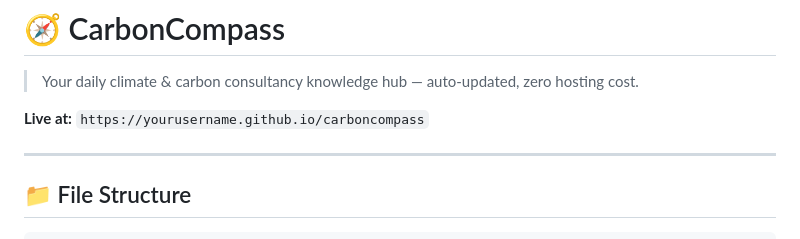
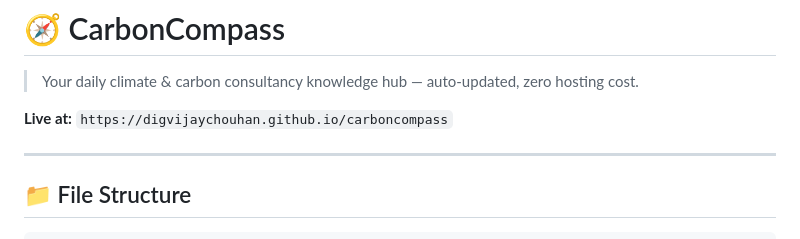
Before and after one commit to digvijaychouhan/carboncompass, a Markdown page: README.md, the part around the change. Rendered like a GitHub page.

Commit message:
Update live link in README.md

```diff
--- a/README.md
+++ b/README.md
@@ -2,7 +2,7 @@
 
 > Your daily climate & carbon consultancy knowledge hub — auto-updated, zero hosting cost.
 
-**Live at:** `https://yourusername.github.io/carboncompass`
+**Live at:** `https://digvijaychouhan.github.io/carboncompass`
 
 ---
 
```
